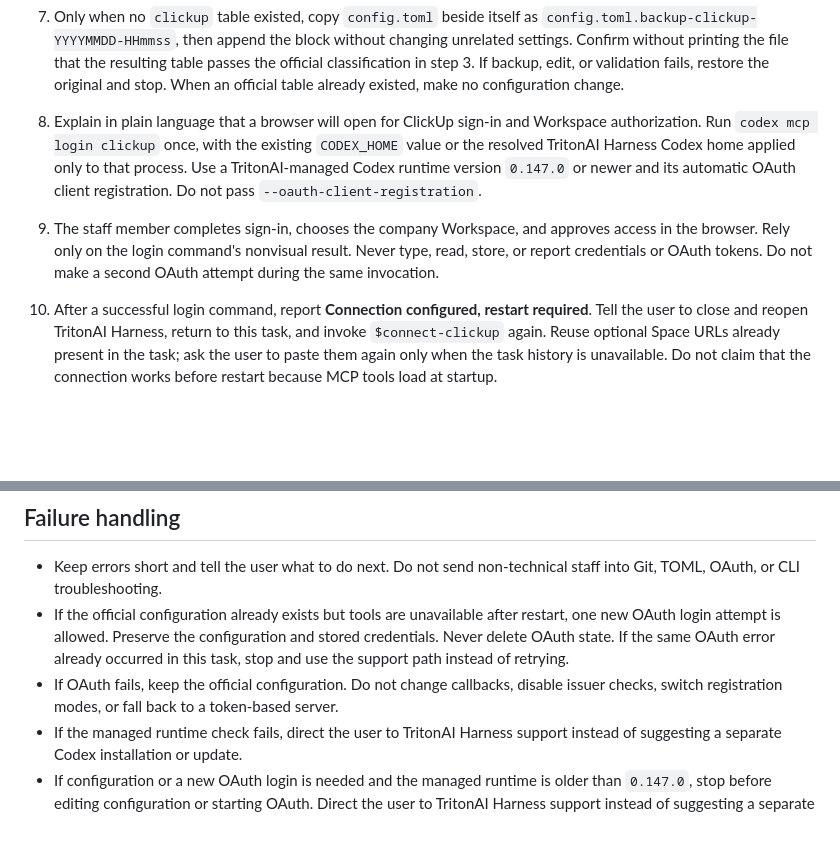
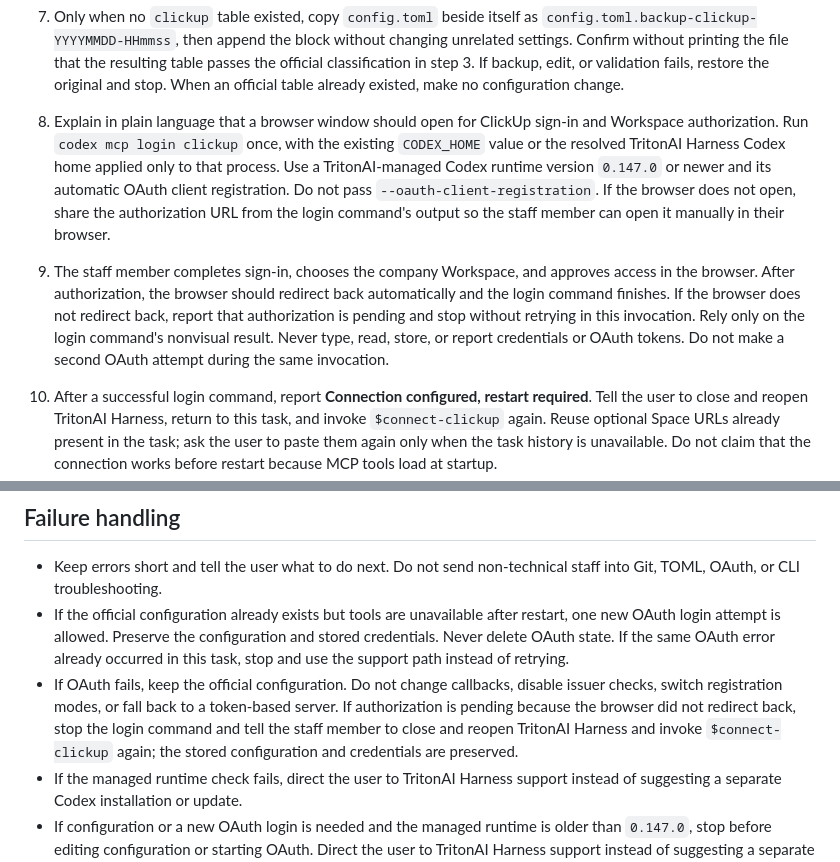
Before and after one commit to UC-San-Diego-DIA/DIA-Harness-Skills, a Markdown page: skills/connect-clickup/SKILL.md, 2 parts joined by grey strips. Rendered like a GitHub page; blank space fills up the shorter version.

Commit message:
fix: add ClickUp OAuth redirect fallback guidance
- Share the authorization URL when the browser does not open
- Stop pending logins when the redirect back does not occur

````diff
--- a/skills/connect-clickup/SKILL.md
+++ b/skills/connect-clickup/SKILL.md
@@ -40,8 +40,8 @@ Connect the active TritonAI Harness to ClickUp, then verify the staff member's c
    ```
 
 7. Only when no `clickup` table existed, copy `config.toml` beside itself as `config.toml.backup-clickup-YYYYMMDD-HHmmss`, then append the block without changing unrelated settings. Confirm without printing the file that the resulting table passes the official classification in step 3. If backup, edit, or validation fails, restore the original and stop. When an official table already existed, make no configuration change.
-8. Explain in plain language that a browser will open for ClickUp sign-in and Workspace authorization. Run `codex mcp login clickup` once, with the existing `CODEX_HOME` value or the resolved TritonAI Harness Codex home applied only to that process. Use a TritonAI-managed Codex runtime version `0.147.0` or newer and its automatic OAuth client registration. Do not pass `--oauth-client-registration`.
-9. The staff member completes sign-in, chooses the company Workspace, and approves access in the browser. Rely only on the login command's nonvisual result. Never type, read, store, or report credentials or OAuth tokens. Do not make a second OAuth attempt during the same invocation.
+8. Explain in plain language that a browser window should open for ClickUp sign-in and Workspace authorization. Run `codex mcp login clickup` once, with the existing `CODEX_HOME` value or the resolved TritonAI Harness Codex home applied only to that process. Use a TritonAI-managed Codex runtime version `0.147.0` or newer and its automatic OAuth client registration. Do not pass `--oauth-client-registration`. If the browser does not open, share the authorization URL from the login command's output so the staff member can open it manually in their browser.
+9. The staff member completes sign-in, chooses the company Workspace, and approves access in the browser. After authorization, the browser should redirect back automatically and the login command finishes. If the browser does not redirect back, report that authorization is pending and stop without retrying in this invocation. Rely only on the login command's nonvisual result. Never type, read, store, or report credentials or OAuth tokens. Do not make a second OAuth attempt during the same invocation.
 10. After a successful login command, report **Connection configured, restart required**. Tell the user to close and reopen TritonAI Harness, return to this task, and invoke `$connect-clickup` again. Reuse optional Space URLs already present in the task; ask the user to paste them again only when the task history is unavailable. Do not claim that the connection works before restart because MCP tools load at startup.
 11. After restart, require loaded ClickUp tools. Use capabilities rather than hard-coded tool names because the official MCP server may rename tools during its public beta. Perform only the checks in [references/verification.md](references/verification.md).
 12. Report one of these outcomes:
@@ -53,7 +53,7 @@ Connect the active TritonAI Harness to ClickUp, then verify the staff member's c
 
 - Keep errors short and tell the user what to do next. Do not send non-technical staff into Git, TOML, OAuth, or CLI troubleshooting.
 - If the official configuration already exists but tools are unavailable after restart, one new OAuth login attempt is allowed. Preserve the configuration and stored credentials. Never delete OAuth state. If the same OAuth error already occurred in this task, stop and use the support path instead of retrying.
-- If OAuth fails, keep the official configuration. Do not change callbacks, disable issuer checks, switch registration modes, or fall back to a token-based server.
+- If OAuth fails, keep the official configuration. Do not change callbacks, disable issuer checks, switch registration modes, or fall back to a token-based server. If authorization is pending because the browser did not redirect back, stop the login command and tell the staff member to close and reopen TritonAI Harness and invoke `$connect-clickup` again; the stored configuration and credentials are preserved.
 - If the managed runtime check fails, direct the user to TritonAI Harness support instead of suggesting a separate Codex installation or update.
 - If configuration or a new OAuth login is needed and the managed runtime is older than `0.147.0`, stop before editing configuration or starting OAuth. Direct the user to TritonAI Harness support instead of suggesting a separate Codex installation or update.
 - If the error says the authorization response is missing the required issuer for `https://mcp.clickup.com`, record the non-sensitive TritonAI Harness and Codex versions. If the recorded failing version is `0.143.0` through `0.146.x`, report that those Codex versions drop the RFC 9207 `iss` callback value before issuer validation and direct the user to TritonAI Harness support for a managed update to `0.147.0` or newer. Otherwise, report that the callback did not carry the issuer required by ClickUp's advertised authorization metadata without attributing the failure to the old-client defect, and direct the user to ClickUp MCP support with the sanitized diagnostic. In either case, stop.
````
